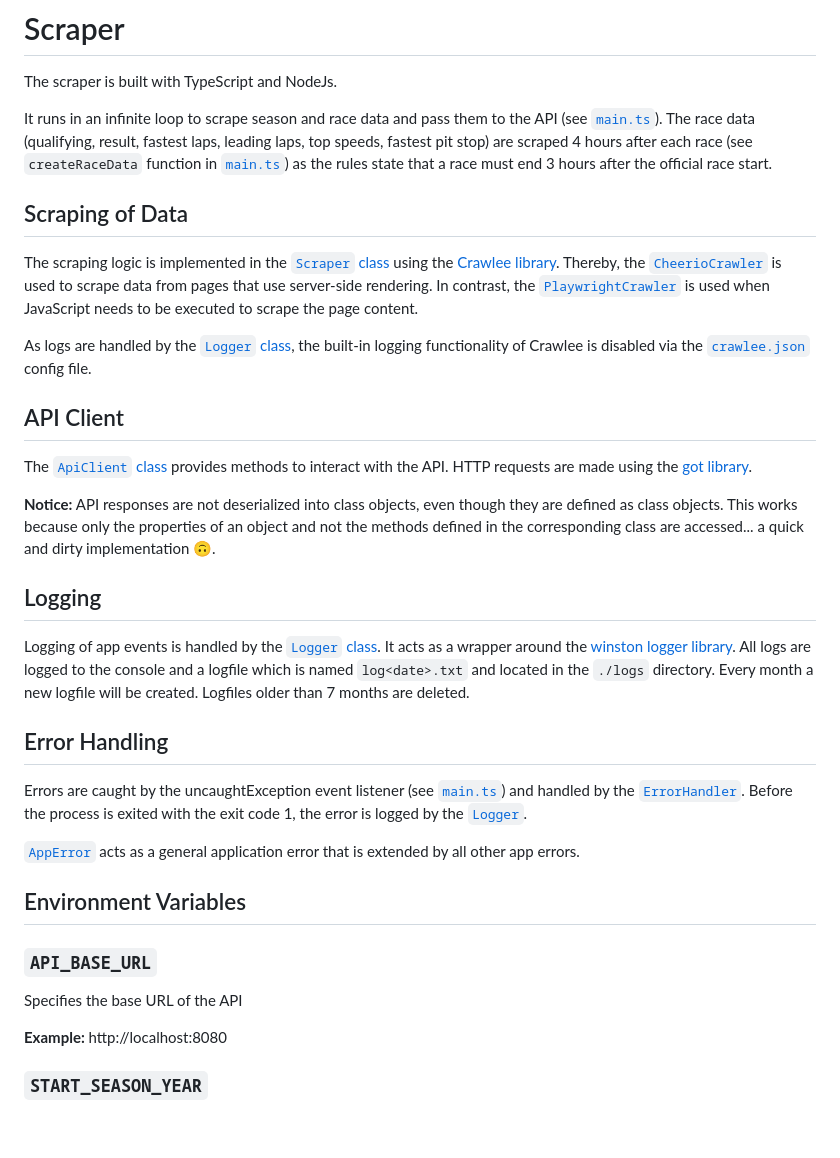
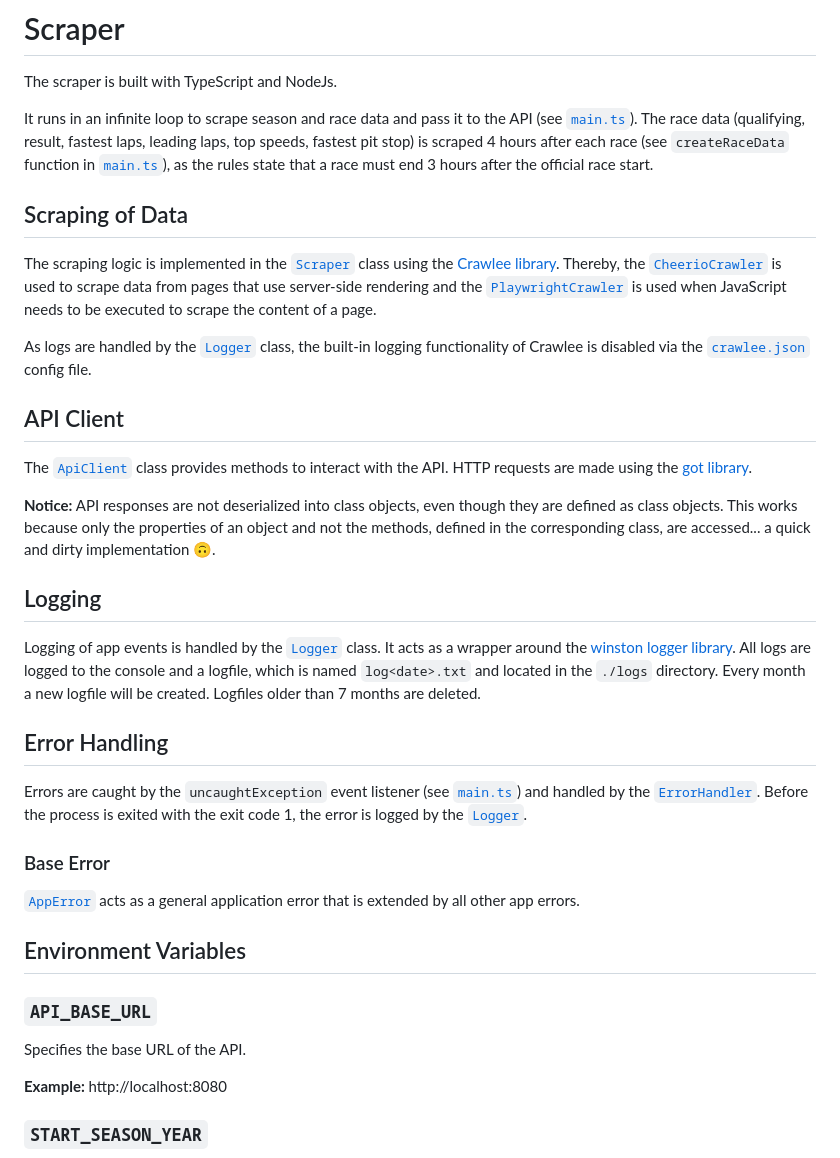
Before and after one commit to MarcHeiden/formula-ap1, a Markdown page: scraper/README.md, the part around the change printed below. Drawn GitHub-style; blank space fills up the shorter version.

```diff
--- a/scraper/README.md
+++ b/scraper/README.md
@@ -3,10 +3,10 @@
 The scraper is built with TypeScript and NodeJs.
 
 It runs in an infinite loop to scrape season and race data
-and pass them to the API (see [`main.ts`](./src/main.ts)). The race data
+and pass it to the API (see [`main.ts`](./src/main.ts)). The race data
 (qualifying, result, fastest laps, leading laps, top speeds, fastest pit stop)
-are scraped 4 hours after each race (see `createRaceData` function in [`main.ts`](./src/main.ts)) as the rules state that a race must end 3 hours after the official
-race start.
+is scraped 4 hours after each race (see `createRaceData` function in [`main.ts`](./src/main.ts)), as
+the rules state that a race must end 3 hours after the official race start.
 
 <!-- It is meant to run in an infinite loop (see `main.ts`) to scrape season and race data
 and pass it to the API.
@@ -52,31 +52,37 @@ The project is divided into two major packages. The `scraper` package contains -
 
 ## Scraping of Data
 
-The scraping logic is implemented in the [`Scraper` class](./src/scraper/Scraper.ts) using the
+The scraping logic is implemented in the [`Scraper`](./src/scraper/Scraper.ts) class using the
 [Crawlee library](https://crawlee.dev/). Thereby, the
+[`CheerioCrawler`](https://crawlee.dev/docs/quick-start#cheeriocrawler) is used to scrape data from pages that
+use server-side rendering and the
+[`PlaywrightCrawler`](https://crawlee.dev/docs/quick-start#playwrightcrawler) is used when JavaScript needs to
+be executed to scrape the content of a page.
+
+<!-- Thereby, the
 [`CheerioCrawler`](https://crawlee.dev/docs/quick-start#cheeriocrawler) is used to scrape data from pages that
 use server-side rendering. In contrast, the
 [`PlaywrightCrawler`](https://crawlee.dev/docs/quick-start#playwrightcrawler) is used when JavaScript needs to
-be executed to scrape the page content.
+be executed to scrape the page content. -->
 
 <!-- Here scraping of content of pages that use server-side rendering is done with
 CheerioCrawler. -->
 
-As logs are handled by the [`Logger` class](./src/logger/Logger.ts), the built-in logging functionality of Crawlee
+As logs are handled by the [`Logger`](./src/logger/Logger.ts) class, the built-in logging functionality of Crawlee
 is disabled via the [`crawlee.json`](./crawlee.json) config file.
 
 ## API Client
 
 <!-- ## `ApiClient` -->
 
-The [`ApiClient` class](./src/api-client/ApiClient.ts) provides methods to interact with the API.
+The [`ApiClient`](./src/api-client/ApiClient.ts) class provides methods to interact with the API.
 HTTP requests are made using the [got library](https://github.com/sindresorhus/got).
 
 <!-- It uses [got](https://github.com/sindresorhus/got) as underlying HTTP request library. -->
 
 **Notice:** API responses are not deserialized into class objects, even though they are defined as class objects.
-This works because only the properties of an object and not the methods defined in the corresponding
-class are accessed... a quick and dirty implementation 🙃.
+This works because only the properties of an object and not the methods, defined in the corresponding
+class, are accessed... a quick and dirty implementation 🙃.
 
 <!-- **Notice:** API responses are not deserialized to class objects. They remain simple
 JavaScript objects and therefore only the properties of the object and not methods defined in the
@@ -89,16 +95,18 @@ class can be accessed. -->
 and a logfile which is named `log<date>.txt` and located in the `./logs` directory. Every month a new
 logfile will be created. Logfiles older than 7 months are deleted. -->
 
-Logging of app events is handled by the [`Logger` class](./src/logger/Logger.ts). It acts as a wrapper
+Logging of app events is handled by the [`Logger`](./src/logger/Logger.ts) class. It acts as a wrapper
 around the [winston logger library](https://github.com/winstonjs/winston). All logs are logged to the console
-and a logfile which is named `log<date>.txt` and located in the `./logs` directory. Every month a new
+and a logfile, which is named `log<date>.txt` and located in the `./logs` directory. Every month a new
 logfile will be created. Logfiles older than 7 months are deleted.
 
 ## Error Handling
 
-Errors are caught by the uncaughtException event listener (see [`main.ts`](./src/main.ts)) and handled by the
+Errors are caught by the `uncaughtException` event listener (see [`main.ts`](./src/main.ts)) and handled by the
 [`ErrorHandler`](./src/error/ErrorHandler.ts). Before the process is exited with the exit code 1, the error is logged by
 the [`Logger`](./src/logger/Logger.ts).
+
+### Base Error
 
 [`AppError`](./src/error/AppError.ts) acts as a general application error
 that is extended by all other app errors.
@@ -107,7 +115,7 @@ that is extended by all other app errors.
 
 ### `API_BASE_URL`
 
-Specifies the base URL of the API
+Specifies the base URL of the API.
 
 **Example:** http://localhost:8080
 
```
Also changed, not shown: other parts of scraper/README.md (+37 -8 lines).
